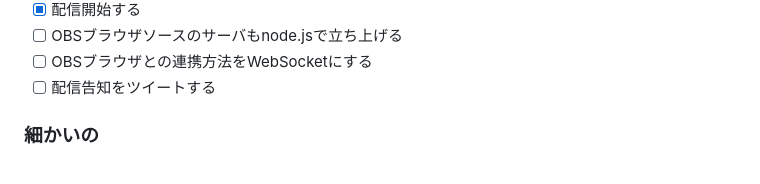
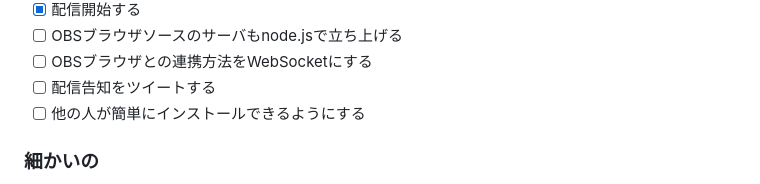
Before and after one commit to dododoshirouto/AI_VTuber_System, a Markdown page: README.md, the part around the change. Drawn GitHub-style.

Commit message:
README.mdにインストール手順を追加するタスクを追加

```diff
--- a/README.md
+++ b/README.md
@@ -99,6 +99,7 @@ AI_VTuber_System/
 - [ ] OBSブラウザソースのサーバもnode.jsで立ち上げる
 - [ ] OBSブラウザとの連携方法をWebSocketにする
 - [ ] 配信告知をツイートする
+- [ ] 他の人が簡単にインストールできるようにする
 
 ### 細かいの
 
```
